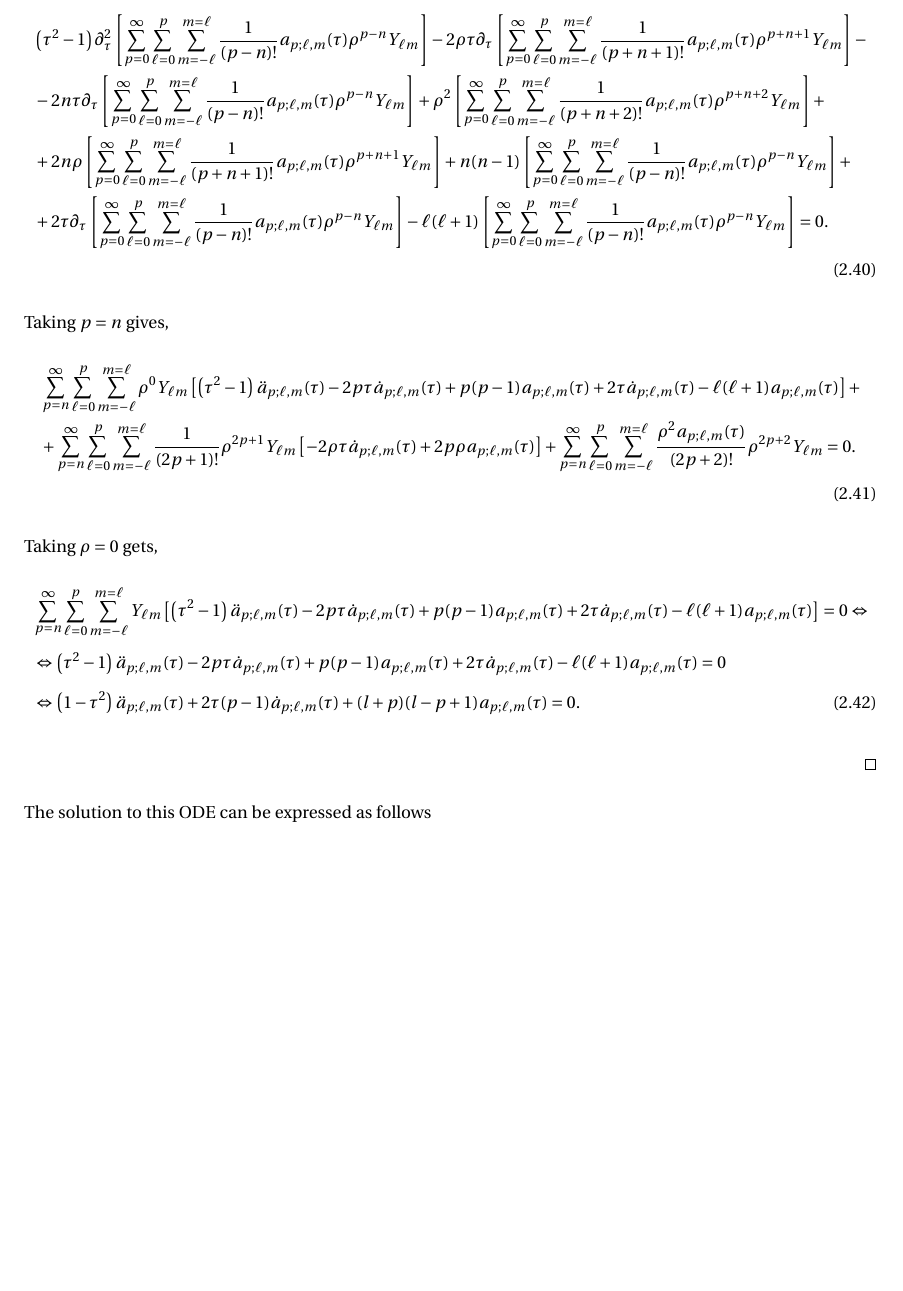
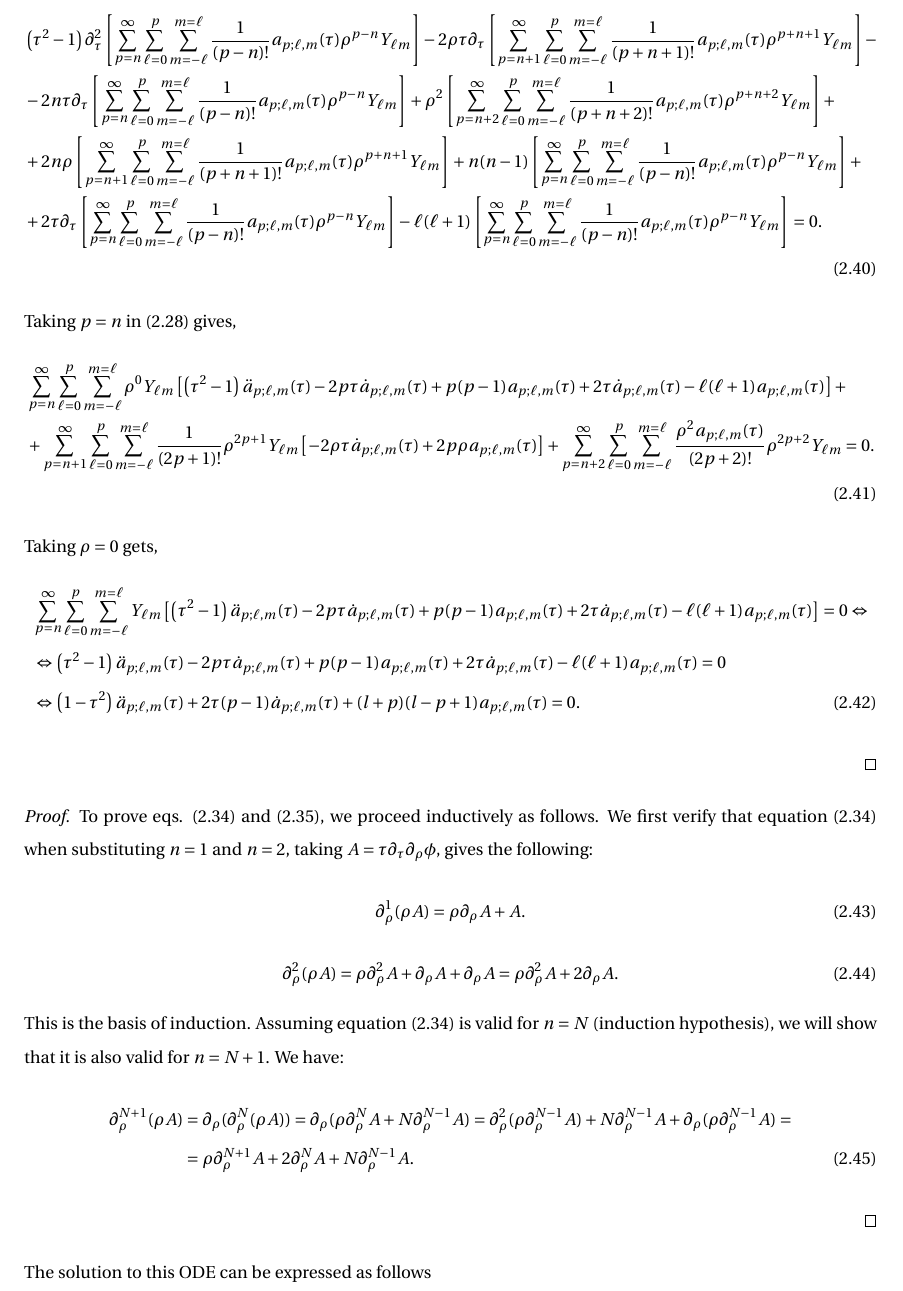
Before and after one commit to rafael-pastor/MScThesis, a LaTeX thesis (Thesis.tex, which reads Sections/1_Introduction.tex): part of page 38 of 66, cut so that both start at the same text, the shorter picture padded with empty space. Compiled offline with pdfLaTeX; a LaTeX package or settings file that is missing is left out.

Commit message:
final induction

```diff
--- a/Sections/1_Introduction.tex
+++ b/Sections/1_Introduction.tex
@@ -627,15 +627,15 @@ Therefore, the terms $\partial_{p}^{n+1} \phi$ and $\partial_{p}^{n+2} \phi$ hav
 \end{equation}
 Taking eqs \eqref{eq:operatorexpressions} to \eqref{eq:operator_phi_1_2} and substituting into \eqref{eq:UnphysicalWaveExplicit} one gets,
 \begin{align}\label{eq:ODE_wave_JacobiPolytransformed2}
-  & \left(\tau^{2}-1\right) \partial_{\tau}^{2}\left[\sum_{p=0}^{\infty} \sum_{\ell=0}^{p} \sum_{m=-\ell}^{m=\ell} \frac{1}{(p-n) !} a_{p;\ell,m}(\tau) \rho^{p-n} Y_{\ell m}\right]-2 \rho \tau \partial_{\tau}\left[\sum_{p=0}^{\infty} \sum_{\ell=0}^{p} \sum_{m=-\ell}^{m=\ell} \frac{1}{(p+n+1) !}a_{p;\ell,m}(\tau)\rho^{p+n+1} Y_{\ell m}\right] - \nonumber \\
-  & - 2n\tau\partial_{\tau}\left[\sum_{p=0}^{\infty} \sum_{\ell=0}^{p} \sum_{m=-\ell}^{m=\ell} \frac{1}{(p-n) !} a_{p;\ell,m}(\tau) \rho^{p-n} Y_{\ell m}\right] + \rho^{2}\left[\sum_{p=0}^{\infty} \sum_{\ell=0}^{p} \sum_{m=-\ell}^{m=\ell} \frac{1}{(p+n+2) !} a_{p;\ell,m}(\tau) \rho^{p+n+2} Y_{\ell m}\right] + \nonumber \\
-  & + 2n\rho\left[\sum_{p=0}^{\infty} \sum_{\ell=0}^{p} \sum_{m=-\ell}^{m=\ell} \frac{1}{(p+n+1) !} a_{p;\ell,m}(\tau) \rho^{p+n+1} Y_{\ell m}\right] + n(n-1)\left[\sum_{p=0}^{\infty} \sum_{\ell=0}^{p} \sum_{m=-\ell}^{m=\ell} \frac{1}{(p-n) !} a_{p;\ell,m}(\tau) \rho^{p-n} Y_{\ell m}\right] + \nonumber \\
-  & + 2\tau\partial_{\tau}\left[\sum_{p=0}^{\infty} \sum_{\ell=0}^{p} \sum_{m=-\ell}^{m=\ell} \frac{1}{(p-n) !} a_{p;\ell,m}(\tau) \rho^{p-n} Y_{\ell m}\right] - \ell(\ell + 1)\left[\sum_{p=0}^{\infty} \sum_{\ell=0}^{p} \sum_{m=-\ell}^{m=\ell} \frac{1}{(p-n) !} a_{p;\ell,m}(\tau) \rho^{p-n} Y_{\ell m}\right] = 0.
+  & \left(\tau^{2}-1\right) \partial_{\tau}^{2}\left[\sum_{p=n}^{\infty} \sum_{\ell=0}^{p} \sum_{m=-\ell}^{m=\ell} \frac{1}{(p-n) !} a_{p;\ell,m}(\tau) \rho^{p-n} Y_{\ell m}\right]-2 \rho \tau \partial_{\tau}\left[\sum_{p=n+1}^{\infty} \sum_{\ell=0}^{p} \sum_{m=-\ell}^{m=\ell} \frac{1}{(p+n+1) !}a_{p;\ell,m}(\tau)\rho^{p+n+1} Y_{\ell m}\right] - \nonumber \\
+  & - 2n\tau\partial_{\tau}\left[\sum_{p=n}^{\infty} \sum_{\ell=0}^{p} \sum_{m=-\ell}^{m=\ell} \frac{1}{(p-n) !} a_{p;\ell,m}(\tau) \rho^{p-n} Y_{\ell m}\right] + \rho^{2}\left[\sum_{p=n+2}^{\infty} \sum_{\ell=0}^{p} \sum_{m=-\ell}^{m=\ell} \frac{1}{(p+n+2) !} a_{p;\ell,m}(\tau) \rho^{p+n+2} Y_{\ell m}\right] + \nonumber \\
+  & + 2n\rho\left[\sum_{p=n+1}^{\infty} \sum_{\ell=0}^{p} \sum_{m=-\ell}^{m=\ell} \frac{1}{(p+n+1) !} a_{p;\ell,m}(\tau) \rho^{p+n+1} Y_{\ell m}\right] + n(n-1)\left[\sum_{p=n}^{\infty} \sum_{\ell=0}^{p} \sum_{m=-\ell}^{m=\ell} \frac{1}{(p-n) !} a_{p;\ell,m}(\tau) \rho^{p-n} Y_{\ell m}\right] + \nonumber \\
+  & + 2\tau\partial_{\tau}\left[\sum_{p=n}^{\infty} \sum_{\ell=0}^{p} \sum_{m=-\ell}^{m=\ell} \frac{1}{(p-n) !} a_{p;\ell,m}(\tau) \rho^{p-n} Y_{\ell m}\right] - \ell(\ell + 1)\left[\sum_{p=n}^{\infty} \sum_{\ell=0}^{p} \sum_{m=-\ell}^{m=\ell} \frac{1}{(p-n) !} a_{p;\ell,m}(\tau) \rho^{p-n} Y_{\ell m}\right] = 0.
 \end{align}
-Taking $p=n$ gives,
+Taking $p=n$ in \eqref{eq:UnphysicalWaveExplicit} gives,
 \begin{align}\label{eq:ODE_wave_JacobiPolytransformed3}
   & \sum_{p=n}^{\infty} \sum_{\ell=0}^{p} \sum_{m=-\ell}^{m=\ell} \rho^{0} Y_{\ell m}\left[\left(\tau^{2}-1\right) \ddot{a}_{p;\ell,m}(\tau)-2 p \tau \dot{a}_{p;\ell, m}(\tau)+p(p-1) a_{p;\ell, m}(\tau)+ 2\tau \dot{a}_{p;\ell,m}(\tau)-\ell(\ell+1)a_{p;\ell,m}(\tau)\right] + \nonumber \\
-  & + \sum_{p=n}^{\infty} \sum_{\ell=0}^{p} \sum_{m=-\ell}^{m=\ell} \frac{1}{(2p+1)!}\rho^{2p+1} Y_{\ell m}\left[-2\rho\tau \dot{a}_{p;\ell, m}(\tau) + 2p\rho a_{p;\ell, m}(\tau)\right] + \sum_{p=n}^{\infty} \sum_{\ell=0}^{p} \sum_{m=-\ell}^{m=\ell} \frac{\rho^{2}a_{p;\ell,m}(\tau)}{(2p+2)!}\rho^{2p+2} Y_{\ell m} = 0.
+  & + \sum_{p=n+1}^{\infty} \sum_{\ell=0}^{p} \sum_{m=-\ell}^{m=\ell} \frac{1}{(2p+1)!}\rho^{2p+1} Y_{\ell m}\left[-2\rho\tau \dot{a}_{p;\ell, m}(\tau) + 2p\rho a_{p;\ell, m}(\tau)\right] + \sum_{p=n+2}^{\infty} \sum_{\ell=0}^{p} \sum_{m=-\ell}^{m=\ell} \frac{\rho^{2}a_{p;\ell,m}(\tau)}{(2p+2)!}\rho^{2p+2} Y_{\ell m} = 0.
 \end{align}
 Taking $\rho=0$ gets,
 \begin{align}\label{eq:ODE_wave_JacobiPolytransformed4}
@@ -645,6 +645,21 @@ Taking $\rho=0$ gets,
 \end{align}
 \end{proof}
 
+\begin{proof}
+  To prove eqs. (2.34) and (2.35), we proceed inductively as follows. We first verify that equation (2.34) when substituting $n = 1$ and $n = 2$, taking $A = \tau\partial_{\tau}\partial_{\rho}\phi$, gives the following:
+  \begin{equation}\label{eq:n=1}
+    \partial_{\rho}^{1}(\rho A) = \rho\partial_{\rho}A + A.
+  \end{equation}
+  \begin{equation}\label{eq:n=2}
+    \partial_{\rho}^{2}(\rho A) = \rho\partial_{\rho}^{2}A + \partial_{\rho}A + \partial_{\rho}A = \rho\partial_{\rho}^{2}A + 2\partial_{\rho}A.
+  \end{equation}
+  This is the basis of induction.
+  Assuming equation (2.34) is valid for $n = N$ (induction hypothesis), we will show that it is also valid for $n = N + 1$. We have:
+  \begin{align}\label{eq:induction}
+    \partial_{\rho}^{N+1}(\rho A) & = \partial_{\rho}(\partial_{\rho}^{N}(\rho A)) = \partial_{\rho}(\rho\partial_{\rho}^{N}A + N\partial_{\rho}^{N-1}A) = \partial_{\rho}^{2}(\rho\partial_{\rho}^{N-1}A) + N\partial_{\rho}^{N-1}A + \partial_{\rho}(\rho\partial_{\rho}^{N-1}A) = \nonumber \\
+    & = \rho\partial_{\rho}^{N+1}A + 2\partial_{\rho}^{N}A + N\partial_{\rho}^{N-1}A.
+  \end{align}
+\end{proof}
 \noindent The solution to this ODE can be expressed as follows
 
 \begin{lemma} (wave equation in the $i^0$-cylinder
```
Also changed, not shown: Output/Thesis.pdf, Sections/1_Introduction.tex (4 more changed lines), 4 other files.
